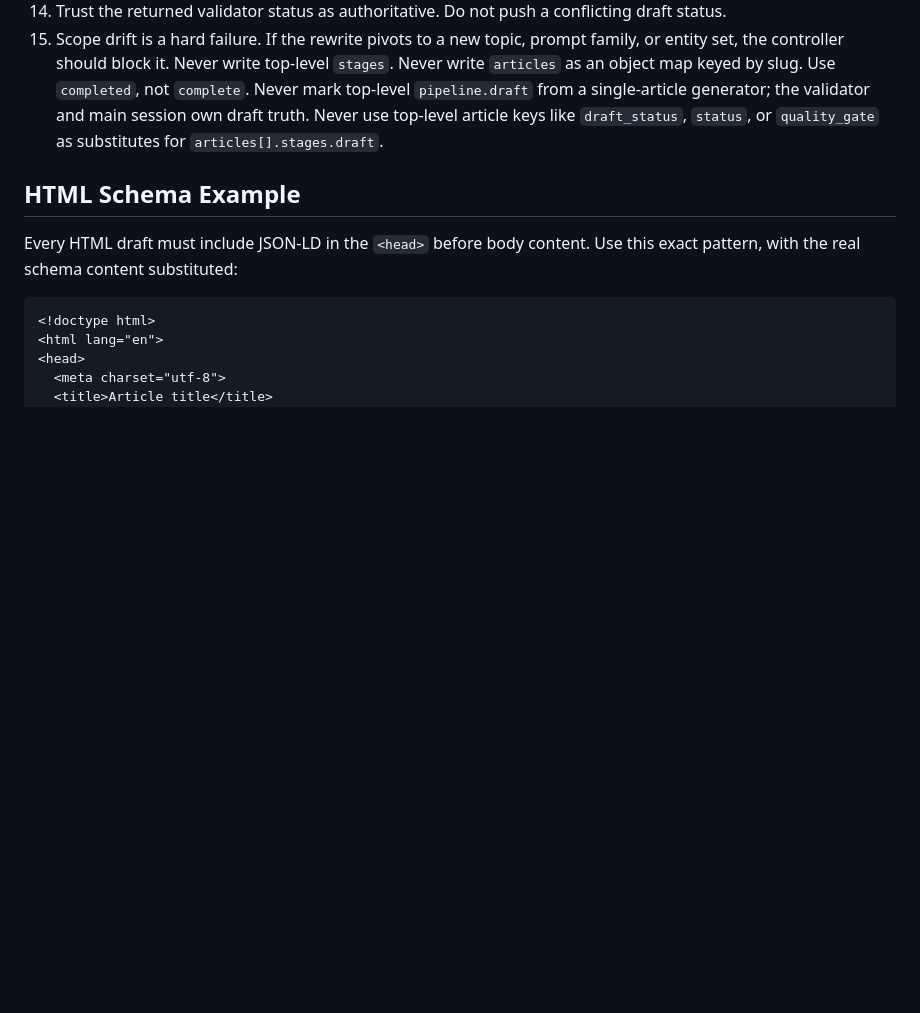
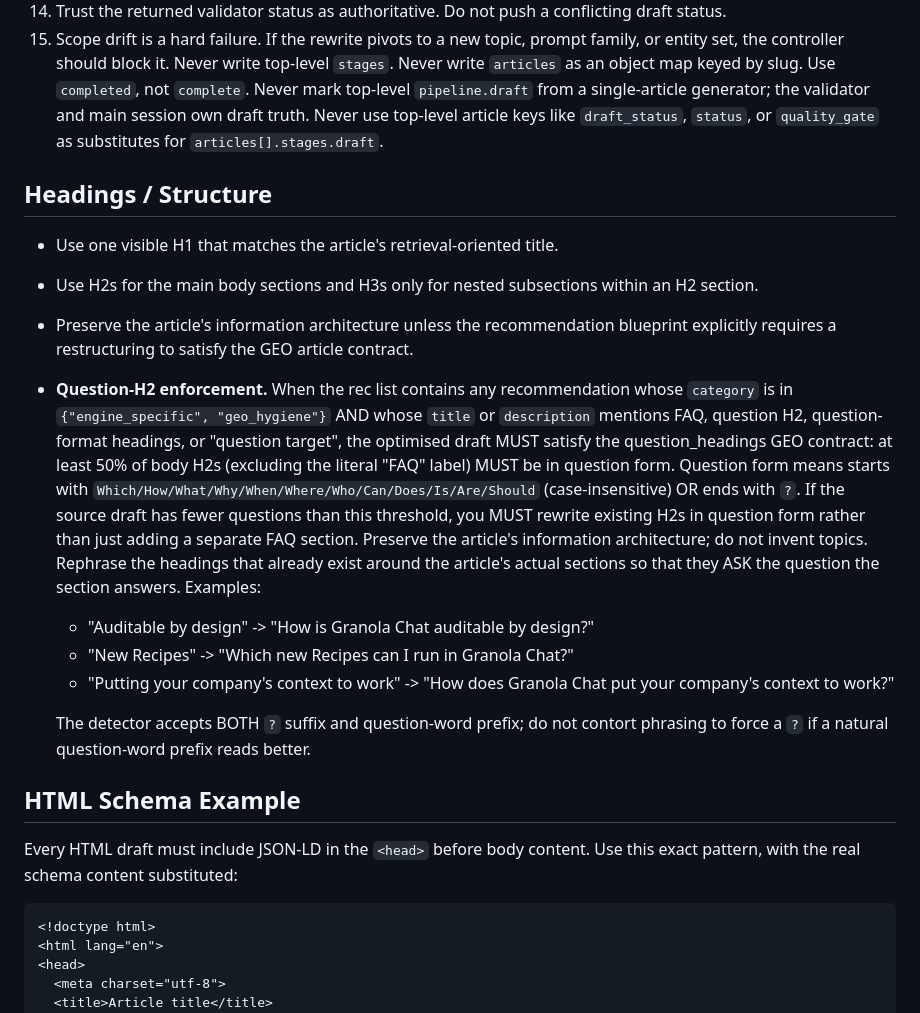
Before and after one commit to mlobo2012/AI-search-blog-optimiser, a Markdown page: agents/generator.md, the part around the change. Rendered like a GitHub page; blank space fills up the shorter version.

Commit message:
fix(generator): enforce ≥50% question H2s when rec list demands
Bug 21 — generator was treating FAQ / question-target recs as additive
(adding an FAQ section) rather than transformational (rewriting existing
H2s as questions). Optimised drafts ended up with 1-of-5 question H2s and
the question_headings module rejected. Now generator.md has an explicit
enforcement rule: when any engine_specific or geo_hygiene rec mentions
FAQ / question-format / question H2, the draft MUST hit the 50% question
H2 threshold by rewriting existing headings in question form rather than
just appending an FAQ block.

```diff
--- a/agents/generator.md
+++ b/agents/generator.md
@@ -139,6 +139,29 @@ missing, if the trust/evidence/schema checks fail, or if `audit_after < 32`.
 15. Scope drift is a hard failure. If the rewrite pivots to a new topic, prompt family, or entity set, the controller should block it.
 Never write top-level `stages`. Never write `articles` as an object map keyed by slug. Use `completed`, not `complete`. Never mark top-level `pipeline.draft` from a single-article generator; the validator and main session own draft truth. Never use top-level article keys like `draft_status`, `status`, or `quality_gate` as substitutes for `articles[].stages.draft`.
 
+## Headings / Structure
+
+- Use one visible H1 that matches the article's retrieval-oriented title.
+- Use H2s for the main body sections and H3s only for nested subsections within an H2 section.
+- Preserve the article's information architecture unless the recommendation blueprint explicitly
+  requires a restructuring to satisfy the GEO article contract.
+- **Question-H2 enforcement.** When the rec list contains any recommendation whose `category` is in
+  `{"engine_specific", "geo_hygiene"}` AND whose `title` or `description` mentions FAQ, question H2,
+  question-format headings, or "question target", the optimised draft MUST satisfy the
+  question_headings GEO contract: at least 50% of body H2s (excluding the literal "FAQ" label) MUST
+  be in question form. Question form means starts with
+  `Which/How/What/Why/When/Where/Who/Can/Does/Is/Are/Should` (case-insensitive) OR ends with `?`.
+  If the source draft has fewer questions than this threshold, you MUST rewrite existing H2s in
+  question form rather than just adding a separate FAQ section. Preserve the article's information
+  architecture; do not invent topics. Rephrase the headings that already exist around the article's
+  actual sections so that they ASK the question the section answers. Examples:
+  - "Auditable by design" -> "How is Granola Chat auditable by design?"
+  - "New Recipes" -> "Which new Recipes can I run in Granola Chat?"
+  - "Putting your company's context to work" -> "How does Granola Chat put your company's context to work?"
+
+  The detector accepts BOTH `?` suffix and question-word prefix; do not contort phrasing to force a
+  `?` if a natural question-word prefix reads better.
+
 ## HTML Schema Example
 
 Every HTML draft must include JSON-LD in the `<head>` before body content. Use this exact pattern,
```
